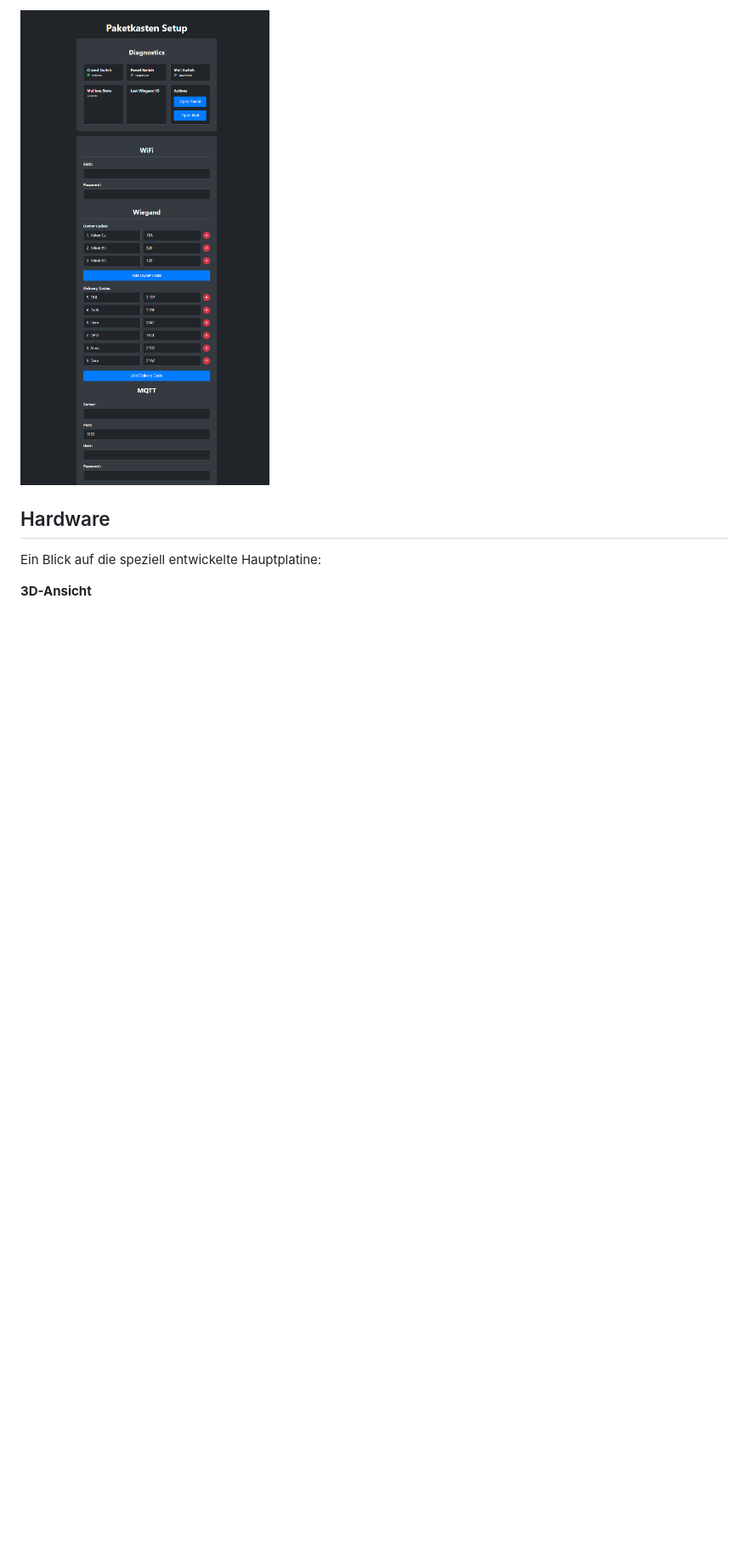
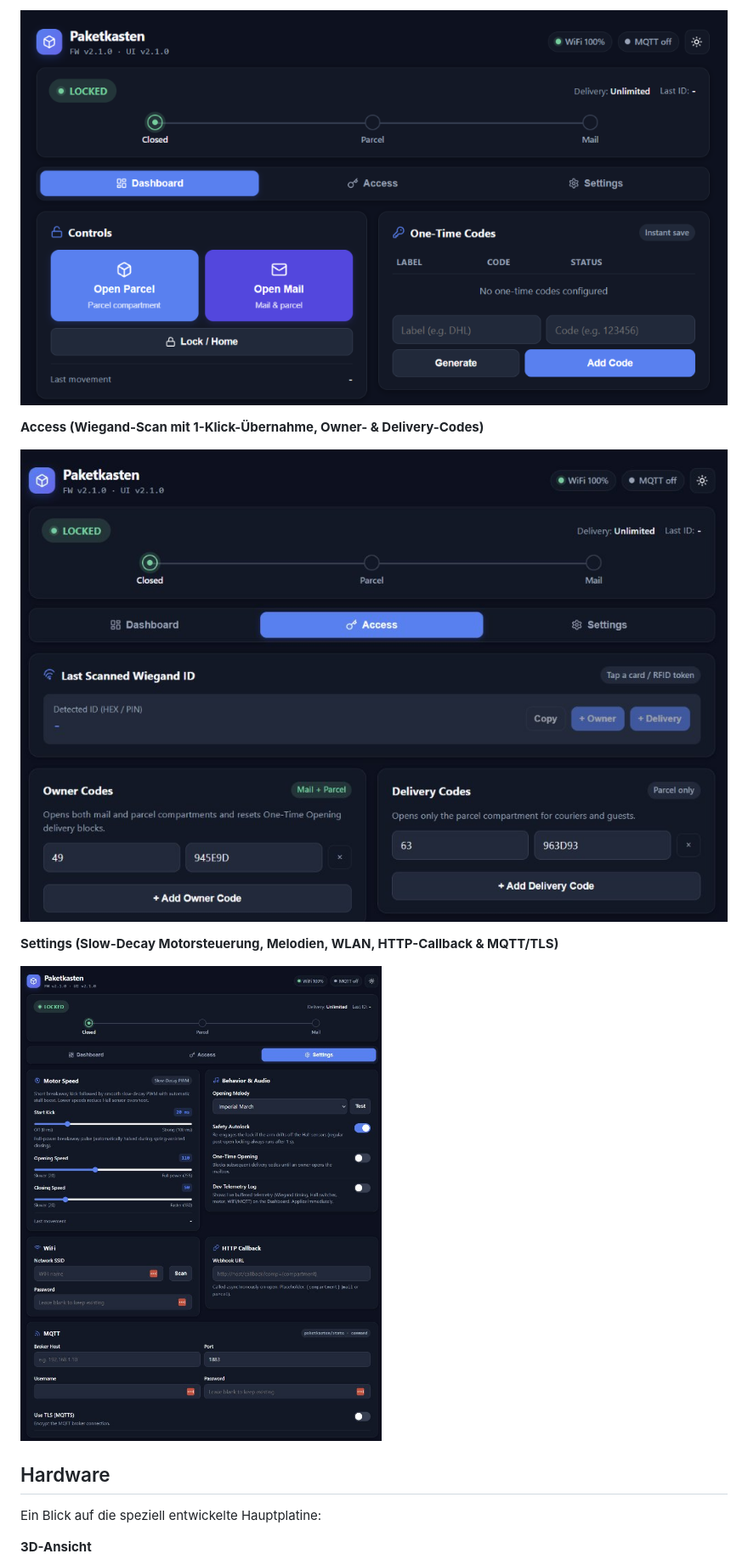
Before and after one commit to SGiehler/paketkasten-modern-mainboard, a Markdown page: README.md, the part around one of its changes. Shown at 85% size. Drawn GitHub-style; pictures changed too: doc/images/UI_Sample.png (deleted), doc/images/ui_access.jpg (added), doc/images/ui_dashboard.png (added); blank space fills up the shorter version.

Commit message:
docs: replace old WebUI screenshots with v2.1.0 Dashboard, Access and Settings views

```diff
--- a/README.md
+++ b/README.md
@@ -49,5 +49,13 @@ Die Weboberfläche bietet eine einfache Möglichkeit, den Paketkasten zu konfigu
 
-![UI Beispiel](doc/images/UI_Sample.png)
+![WebUI Dashboard](doc/images/ui_dashboard.png)
+
+**Access (Wiegand-Scan mit 1-Klick-Übernahme, Owner- & Delivery-Codes)**
+
+![WebUI Access](doc/images/ui_access.jpg)
+
+**Settings (Slow-Decay Motorsteuerung, Melodien, WLAN, HTTP-Callback & MQTT/TLS)**
+
+![WebUI Settings](doc/images/ui_settings.jpg)
 
 ## Hardware
 
```
Also changed, not shown: other parts of README.md (+5 -5 lines), doc/manual/manual.md (+2 -2 lines), doc/manual/wiegand-einstellung.png (deleted).
